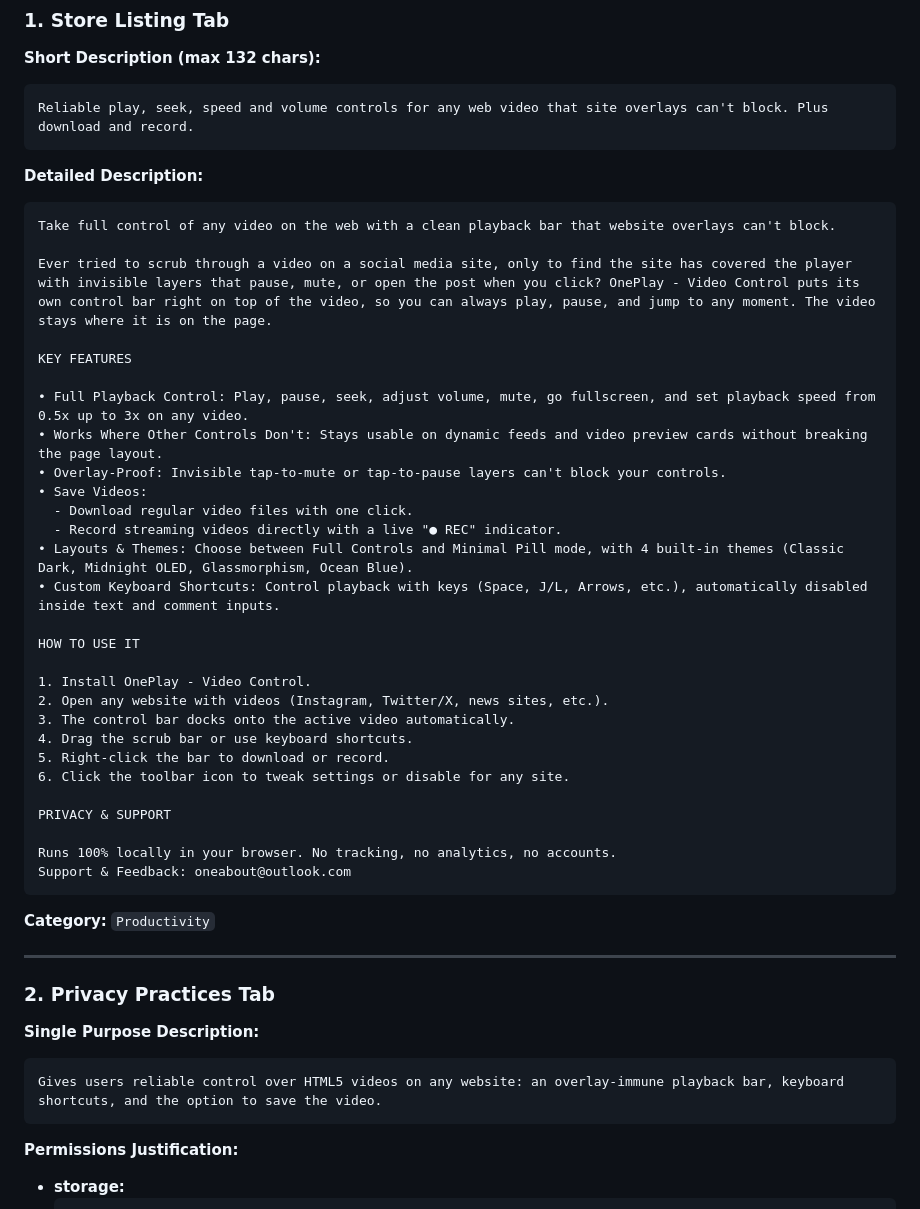
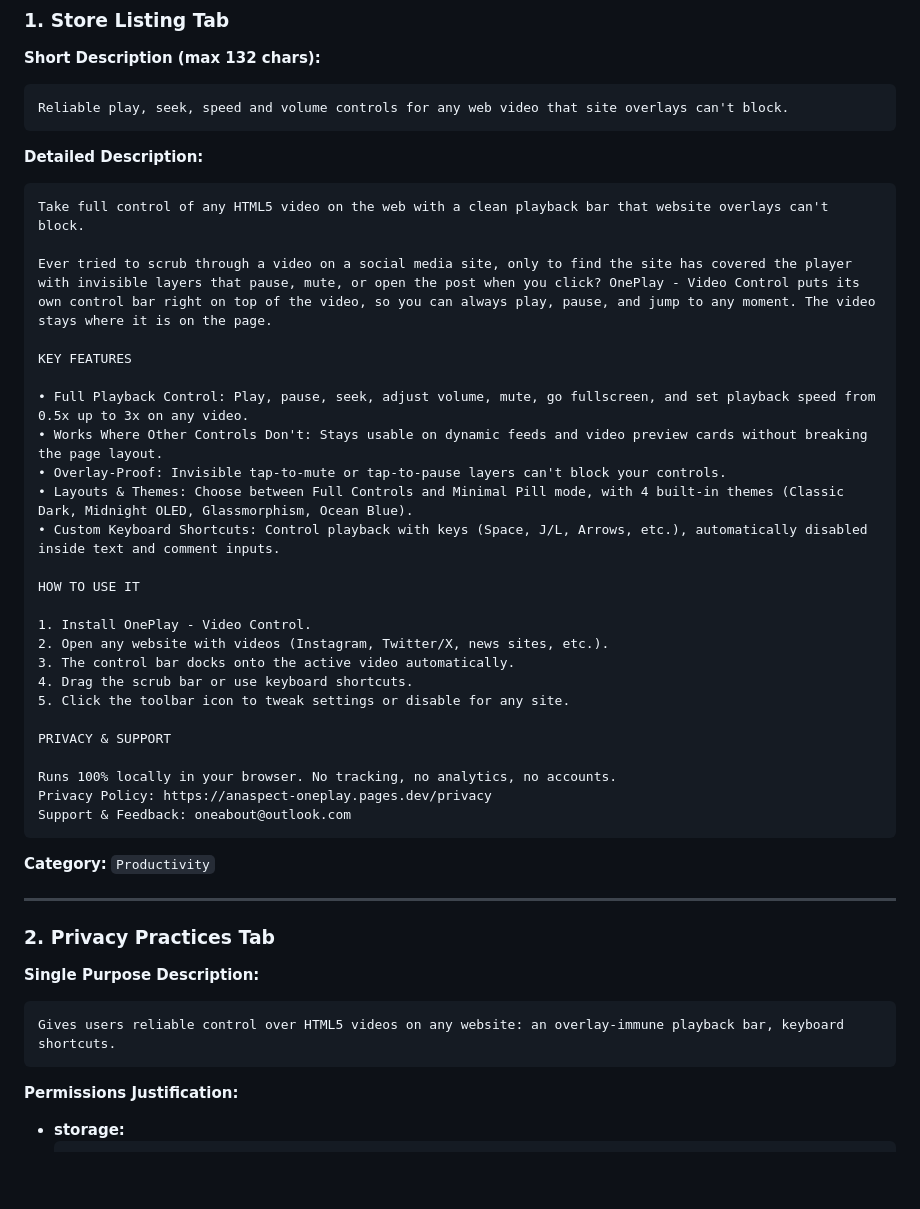
Before and after one commit to Pouria7/OnePlay-Video-Control, a Markdown page: CHROMEWEBSTORE.md, the part around the change. Rendered like a GitHub page; blank space fills up the shorter version.

Commit message:
docs: streamline CWS listing description and single purpose without download references

````diff
--- a/CHROMEWEBSTORE.md
+++ b/CHROMEWEBSTORE.md
@@ -8,12 +8,12 @@ Fields to copy and paste into the **Chrome Developer Dashboard**:
 
 **Short Description (max 132 chars):**
 ```text
-Reliable play, seek, speed and volume controls for any web video that site overlays can't block. Plus download and record.
+Reliable play, seek, speed and volume controls for any web video that site overlays can't block.
 ```
 
 **Detailed Description:**
 ```text
-Take full control of any video on the web with a clean playback bar that website overlays can't block.
+Take full control of any HTML5 video on the web with a clean playback bar that website overlays can't block.
 
 Ever tried to scrub through a video on a social media site, only to find the site has covered the player with invisible layers that pause, mute, or open the post when you click? OnePlay - Video Control puts its own control bar right on top of the video, so you can always play, pause, and jump to any moment. The video stays where it is on the page.
 
@@ -22,9 +22,6 @@ KEY FEATURES
 • Full Playback Control: Play, pause, seek, adjust volume, mute, go fullscreen, and set playback speed from 0.5x up to 3x on any video.
 • Works Where Other Controls Don't: Stays usable on dynamic feeds and video preview cards without breaking the page layout.
 • Overlay-Proof: Invisible tap-to-mute or tap-to-pause layers can't block your controls.
-• Save Videos:
-  - Download regular video files with one click.
-  - Record streaming videos directly with a live "● REC" indicator.
 • Layouts & Themes: Choose between Full Controls and Minimal Pill mode, with 4 built-in themes (Classic Dark, Midnight OLED, Glassmorphism, Ocean Blue).
 • Custom Keyboard Shortcuts: Control playback with keys (Space, J/L, Arrows, etc.), automatically disabled inside text and comment inputs.
 
@@ -34,12 +31,12 @@ HOW TO USE IT
 2. Open any website with videos (Instagram, Twitter/X, news sites, etc.).
 3. The control bar docks onto the active video automatically.
 4. Drag the scrub bar or use keyboard shortcuts.
-5. Right-click the bar to download or record.
-6. Click the toolbar icon to tweak settings or disable for any site.
+5. Click the toolbar icon to tweak settings or disable for any site.
 
 PRIVACY & SUPPORT
 
 Runs 100% locally in your browser. No tracking, no analytics, no accounts.
+Privacy Policy: https://anaspect-oneplay.pages.dev/privacy
 Support & Feedback: oneabout@outlook.com
 ```
 
@@ -52,7 +49,7 @@ Support & Feedback: oneabout@outlook.com
 
 **Single Purpose Description:**
 ```text
-Gives users reliable control over HTML5 videos on any website: an overlay-immune playback bar, keyboard shortcuts, and the option to save the video.
+Gives users reliable control over HTML5 videos on any website: an overlay-immune playback bar, keyboard shortcuts.
 ```
 
 **Permissions Justification:**
````
